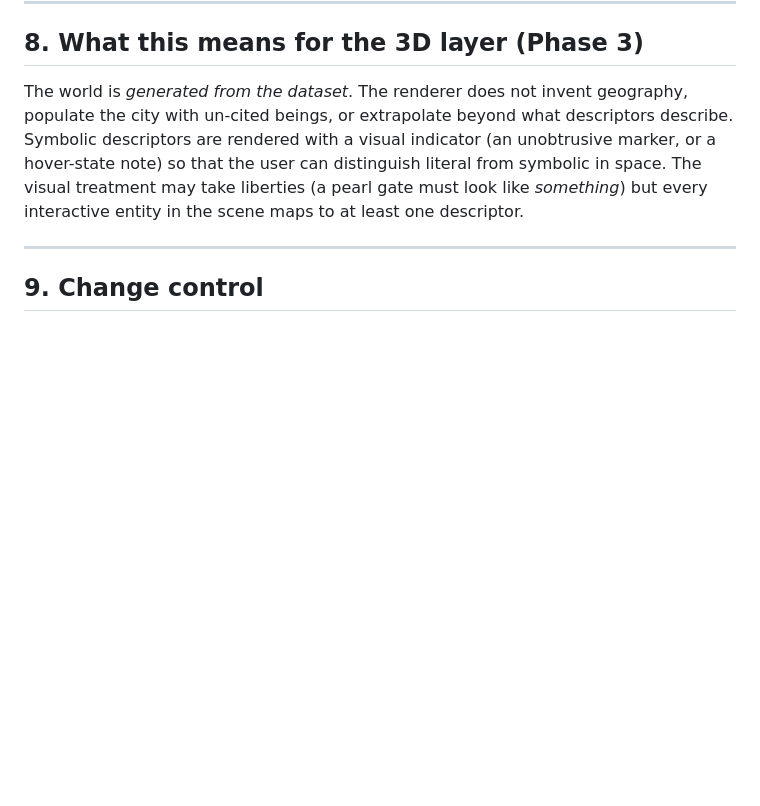
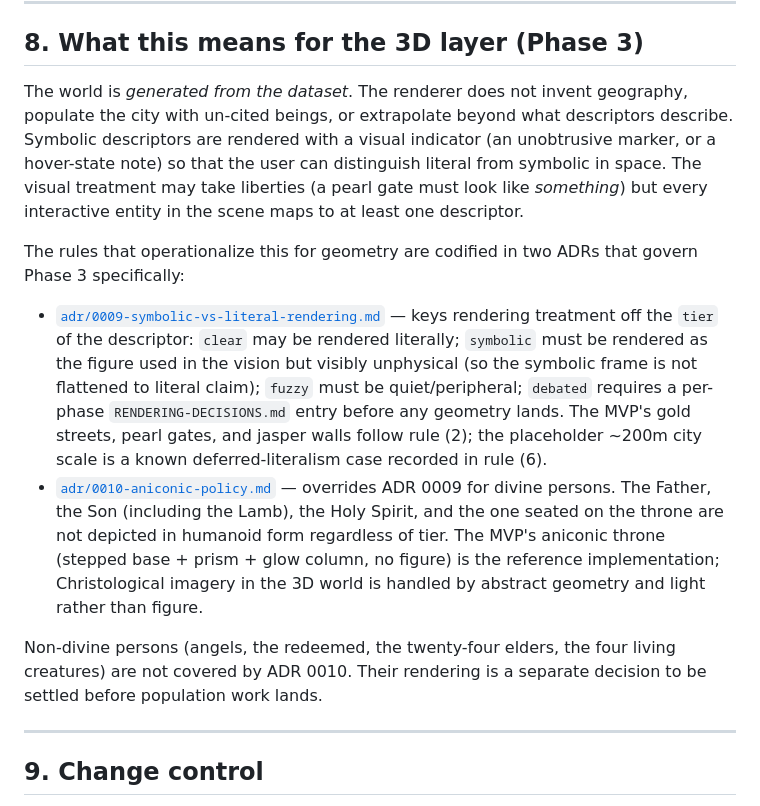
Before and after one commit to scott29kelly/far-country, a Markdown page: docs/hermeneutics.md, the part around the change. GitHub-like rendering; blank space fills up the shorter version.

Commit message:
docs(hermeneutics): point §8 at ADR 0009 + 0010
The Phase 3 layer section already named the principle (renderer
generated from the dataset, never invents) but didn't link the two
ADRs that actually operationalize it for geometry — 0009 (tier-keyed
symbolic-vs-literal rendering) and 0010 (aniconic policy for divine
persons). ADR 0009 itself flagged this pointer as a deferred follow-up;
this is that follow-up.

Co-Authored-By: Claude Opus 4.7 (1M context) <noreply@anthropic.com>

```diff
--- a/docs/hermeneutics.md
+++ b/docs/hermeneutics.md
@@ -111,6 +111,13 @@ This is enforced architecturally in [`adr/0004-llm-grounding-strategy.md`](adr/0
 
 The world is *generated from the dataset*. The renderer does not invent geography, populate the city with un-cited beings, or extrapolate beyond what descriptors describe. Symbolic descriptors are rendered with a visual indicator (an unobtrusive marker, or a hover-state note) so that the user can distinguish literal from symbolic in space. The visual treatment may take liberties (a pearl gate must look like *something*) but every interactive entity in the scene maps to at least one descriptor.
 
+The rules that operationalize this for geometry are codified in two ADRs that govern Phase 3 specifically:
+
+- [`adr/0009-symbolic-vs-literal-rendering.md`](adr/0009-symbolic-vs-literal-rendering.md) — keys rendering treatment off the `tier` of the descriptor: `clear` may be rendered literally; `symbolic` must be rendered as the figure used in the vision but visibly unphysical (so the symbolic frame is not flattened to literal claim); `fuzzy` must be quiet/peripheral; `debated` requires a per-phase `RENDERING-DECISIONS.md` entry before any geometry lands. The MVP's gold streets, pearl gates, and jasper walls follow rule (2); the placeholder ~200m city scale is a known deferred-literalism case recorded in rule (6).
+- [`adr/0010-aniconic-policy.md`](adr/0010-aniconic-policy.md) — overrides ADR 0009 for divine persons. The Father, the Son (including the Lamb), the Holy Spirit, and the one seated on the throne are not depicted in humanoid form regardless of tier. The MVP's aniconic throne (stepped base + prism + glow column, no figure) is the reference implementation; Christological imagery in the 3D world is handled by abstract geometry and light rather than figure.
+
+Non-divine persons (angels, the redeemed, the twenty-four elders, the four living creatures) are not covered by ADR 0010. Their rendering is a separate decision to be settled before population work lands.
+
 ---
 
 ## 9. Change control
```
